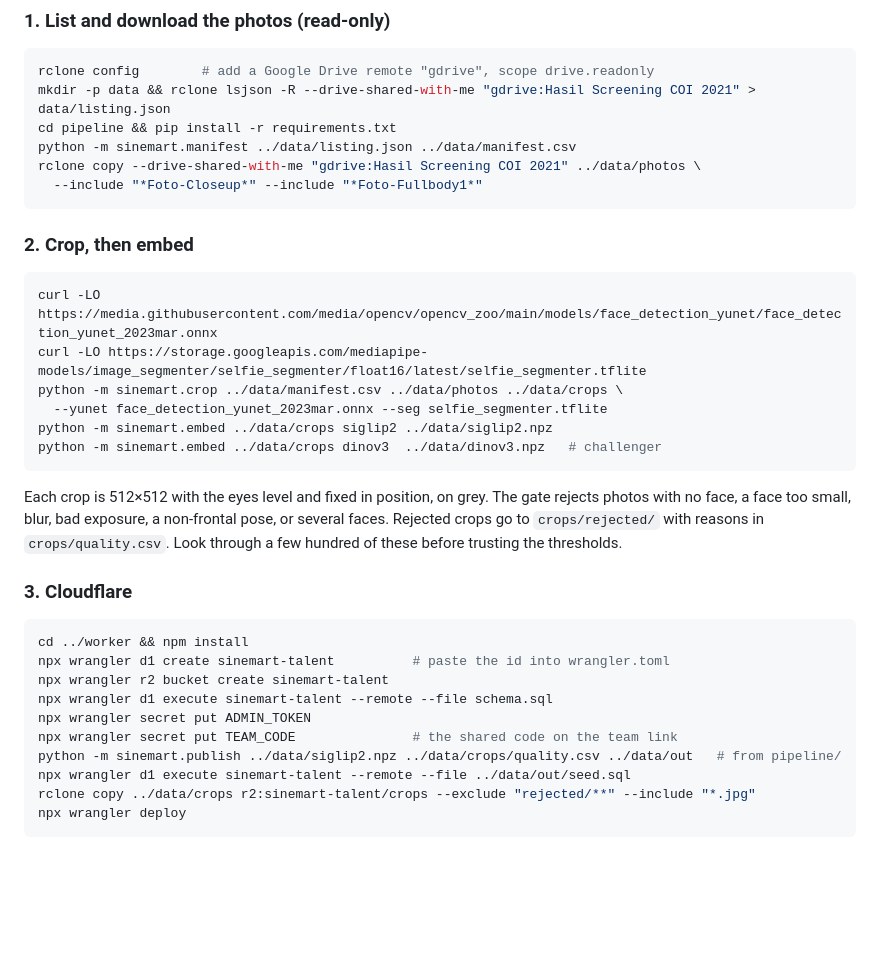
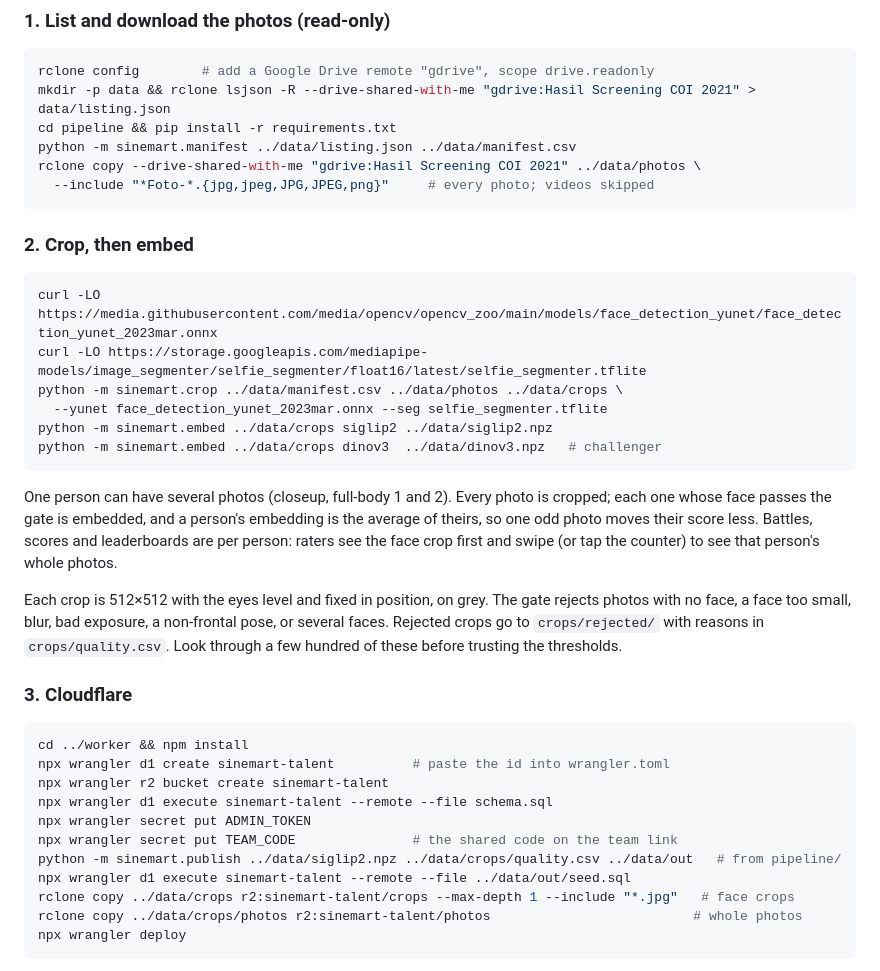
Before and after one commit to muhajirdev/sinemart-talent, a Markdown page: README.md, the part around the change. GitHub-like rendering; blank space fills up the shorter version.

Commit message:
README: every photo per person
Co-Authored-By: Claude Opus 5.5 (1M context) <noreply@anthropic.com>
Claude-Session: https://claude.ai/code/session_01L18ahgm9pMDfKLnW8BTdEM

````diff
--- a/README.md
+++ b/README.md
@@ -72,7 +72,7 @@ mkdir -p data && rclone lsjson -R --drive-shared-with-me "gdrive:Hasil Screening
 cd pipeline && pip install -r requirements.txt
 python -m sinemart.manifest ../data/listing.json ../data/manifest.csv
 rclone copy --drive-shared-with-me "gdrive:Hasil Screening COI 2021" ../data/photos \
-  --include "*Foto-Closeup*" --include "*Foto-Fullbody1*"
+  --include "*Foto-*.{jpg,jpeg,JPG,JPEG,png}"     # every photo; videos skipped
 ```
 
 ### 2. Crop, then embed
@@ -85,6 +85,12 @@ python -m sinemart.crop ../data/manifest.csv ../data/photos ../data/crops \
 python -m sinemart.embed ../data/crops siglip2 ../data/siglip2.npz
 python -m sinemart.embed ../data/crops dinov3  ../data/dinov3.npz   # challenger
 ```
+
+One person can have several photos (closeup, full-body 1 and 2). Every photo
+is cropped; each one whose face passes the gate is embedded, and a person's
+embedding is the average of theirs, so one odd photo moves their score less.
+Battles, scores and leaderboards are per person: raters see the face crop
+first and swipe (or tap the counter) to see that person's whole photos.
 
 Each crop is 512×512 with the eyes level and fixed in position, on grey. The
 gate rejects photos with no face, a face too small, blur, bad exposure, a
@@ -103,7 +109,8 @@ npx wrangler secret put ADMIN_TOKEN
 npx wrangler secret put TEAM_CODE               # the shared code on the team link
 python -m sinemart.publish ../data/siglip2.npz ../data/crops/quality.csv ../data/out   # from pipeline/
 npx wrangler d1 execute sinemart-talent --remote --file ../data/out/seed.sql
-rclone copy ../data/crops r2:sinemart-talent/crops --exclude "rejected/**" --include "*.jpg"
+rclone copy ../data/crops r2:sinemart-talent/crops --max-depth 1 --include "*.jpg"   # face crops
+rclone copy ../data/crops/photos r2:sinemart-talent/photos                          # whole photos
 npx wrangler deploy
 ```
 
````
